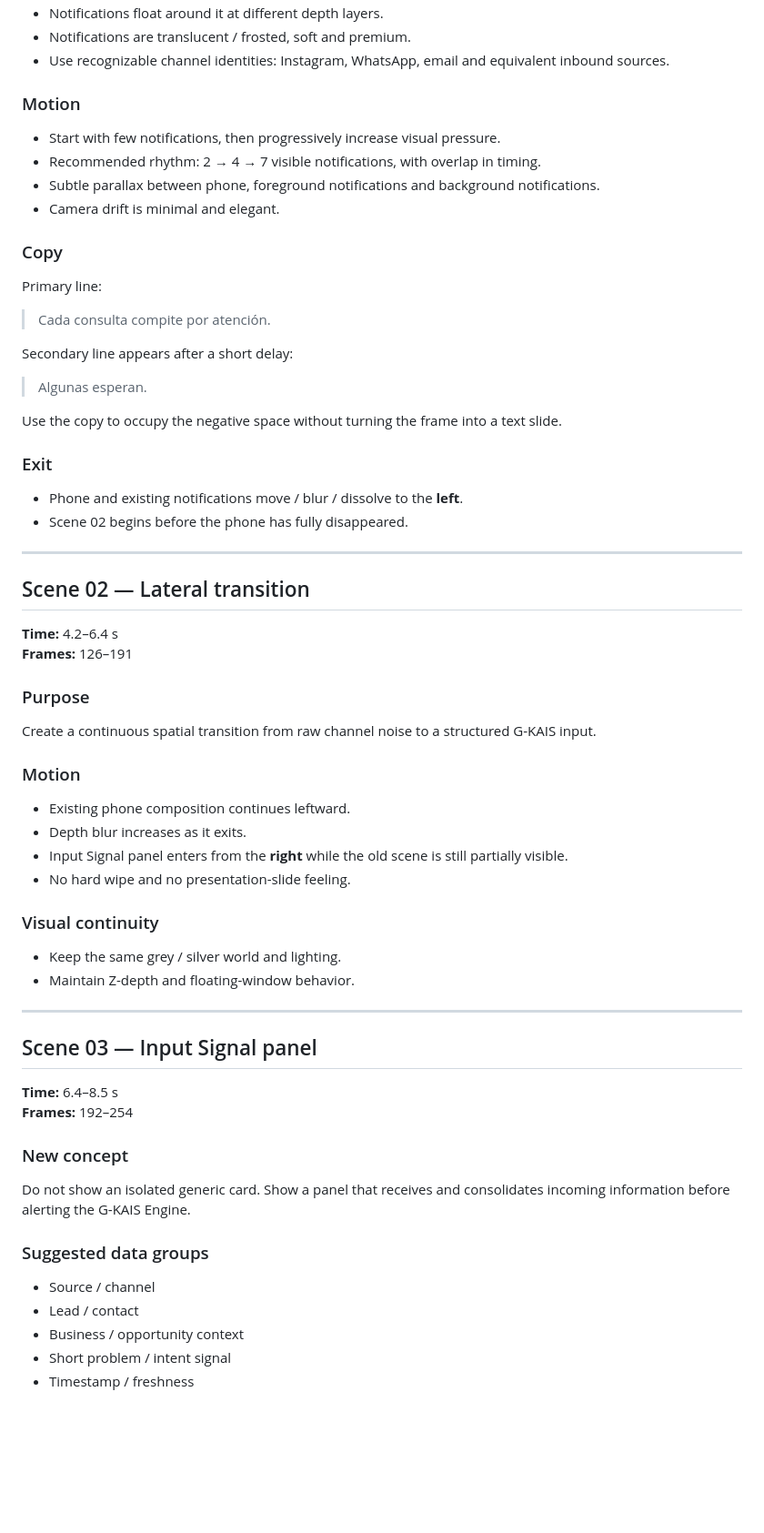
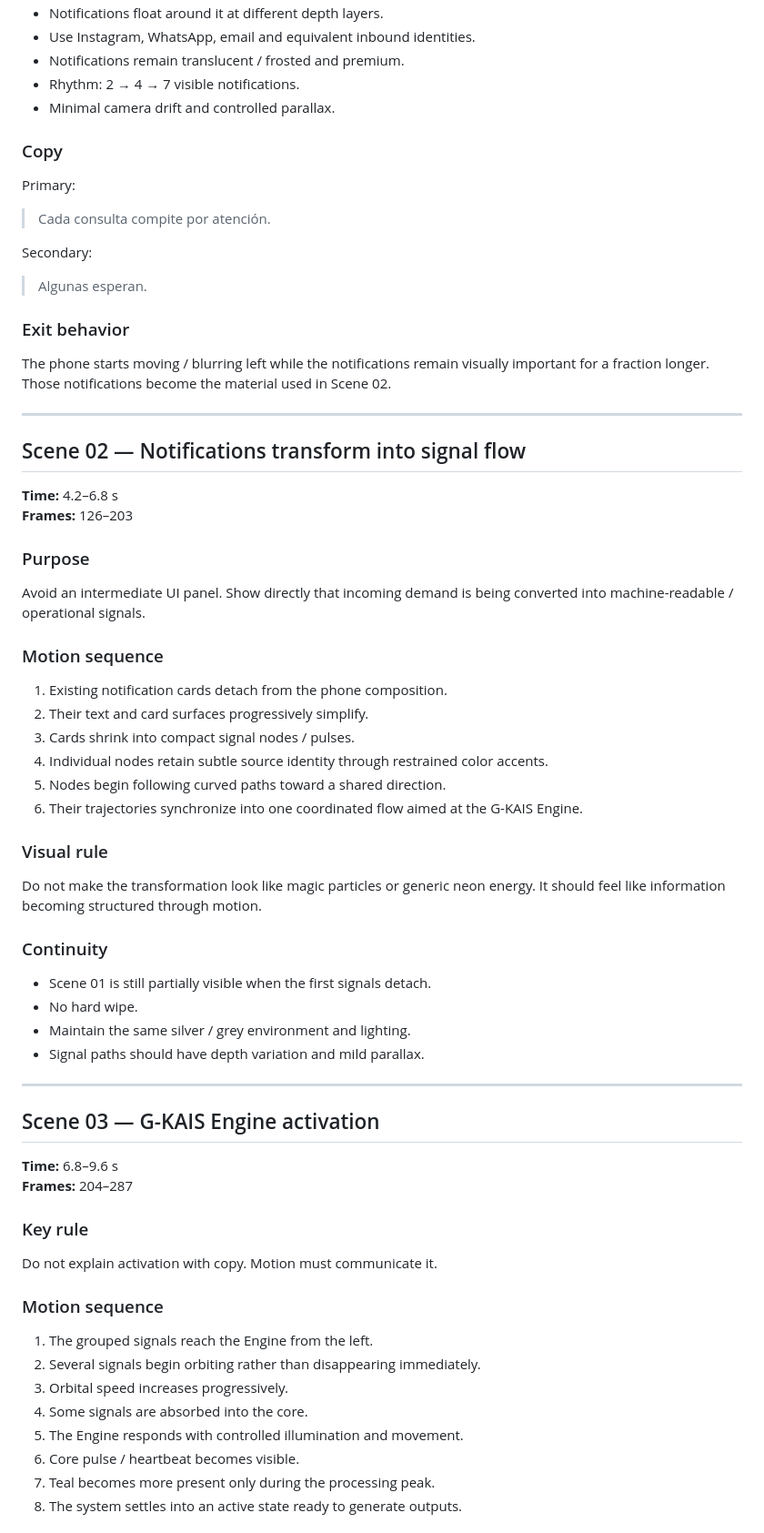
Before and after one commit to IsmaelGeraldo/G-Kais, a Markdown page: docs/gkais-master-video-storyboard.md, the part around one of its changes. Shown at 91% size. Rendered like a GitHub page; blank space fills up the shorter version.

Commit message:
Revise storyboard for notification-to-engine flow

```diff
--- a/docs/gkais-master-video-storyboard.md
+++ b/docs/gkais-master-video-storyboard.md
@@ -64,62 +56,65 @@ Total: 675 frames.
 - Notifications float around it at different depth layers.
-- Notifications are translucent / frosted, soft and premium.
-- Use recognizable channel identities: Instagram, WhatsApp, email and equivalent inbound sources.
-
-### Motion
-- Start with few notifications, then progressively increase visual pressure.
-- Recommended rhythm: 2 → 4 → 7 visible notifications, with overlap in timing.
-- Subtle parallax between phone, foreground notifications and background notifications.
-- Camera drift is minimal and elegant.
+- Use Instagram, WhatsApp, email and equivalent inbound identities.
+- Notifications remain translucent / frosted and premium.
+- Rhythm: 2 → 4 → 7 visible notifications.
+- Minimal camera drift and controlled parallax.
 
 ### Copy
-Primary line:
+Primary:
 
 > Cada consulta compite por atención.
 
-Secondary line appears after a short delay:
+Secondary:
 
 > Algunas esperan.
 
-Use the copy to occupy the negative space without turning the frame into a text slide.
-
-### Exit
-- Phone and existing notifications move / blur / dissolve to the **left**.
-- Scene 02 begins before the phone has fully disappeared.
+### Exit behavior
+The phone starts moving / blurring left while the notifications remain visually important for a fraction longer. Those notifications become the material used in Scene 02.
 
 ---
 
-## Scene 02 — Lateral transition
+## Scene 02 — Notifications transform into signal flow
 
-**Time:** 4.2–6.4 s
-**Frames:** 126–191
+**Time:** 4.2–6.8 s
+**Frames:** 126–203
 
 ### Purpose
-Create a continuous spatial transition from raw channel noise to a structured G-KAIS input.
+Avoid an intermediate UI panel. Show directly that incoming demand is being converted into machine-readable / operational signals.
 
-### Motion
-- Existing phone composition continues leftward.
-- Depth blur increases as it exits.
-- Input Signal panel enters from the **right** while the old scene is still partially visible.
-- No hard wipe and no presentation-slide feeling.
+### Motion sequence
+1. Existing notification cards detach from the phone composition.
+2. Their text and card surfaces progressively simplify.
+3. Cards shrink into compact signal nodes / pulses.
+4. Individual nodes retain subtle source identity through restrained color accents.
+5. Nodes begin following curved paths toward a shared direction.
+6. Their trajectories synchronize into one coordinated flow aimed at the G-KAIS Engine.
 
-### Visual continuity
-- Keep the same grey / silver world and lighting.
-- Maintain Z-depth and floating-window behavior.
+### Visual rule
+Do not make the transformation look like magic particles or generic neon energy. It should feel like information becoming structured through motion.
+
+### Continuity
+- Scene 01 is still partially visible when the first signals detach.
+- No hard wipe.
+- Maintain the same silver / grey environment and lighting.
+- Signal paths should have depth variation and mild parallax.
 
 ---
 
-## Scene 03 — Input Signal panel
+## Scene 03 — G-KAIS Engine activation
 
-**Time:** 6.4–8.5 s
-**Frames:** 192–254
+**Time:** 6.8–9.6 s
+**Frames:** 204–287
 
-### New concept
-Do not show an isolated generic card. Show a panel that receives and consolidates incoming information before alerting the G-KAIS Engine.
+### Key rule
+Do not explain activation with copy. Motion must communicate it.
 
-### Suggested data groups
-- Source / channel
-- Lead / contact
-- Business / opportunity context
-- Short problem / intent signal
-- Timestamp / freshness
+### Motion sequence
+1. The grouped signals reach the Engine from the left.
+2. Several signals begin orbiting rather than disappearing immediately.
+3. Orbital speed increases progressively.
+4. Some signals are absorbed into the core.
+5. The Engine responds with controlled illumination and movement.
+6. Core pulse / heartbeat becomes visible.
+7. Teal becomes more present only during the processing peak.
+8. The system settles into an active state ready to generate outputs.
 
```
Also changed, not shown: other parts of docs/gkais-master-video-storyboard.md (+80 -119 lines).
